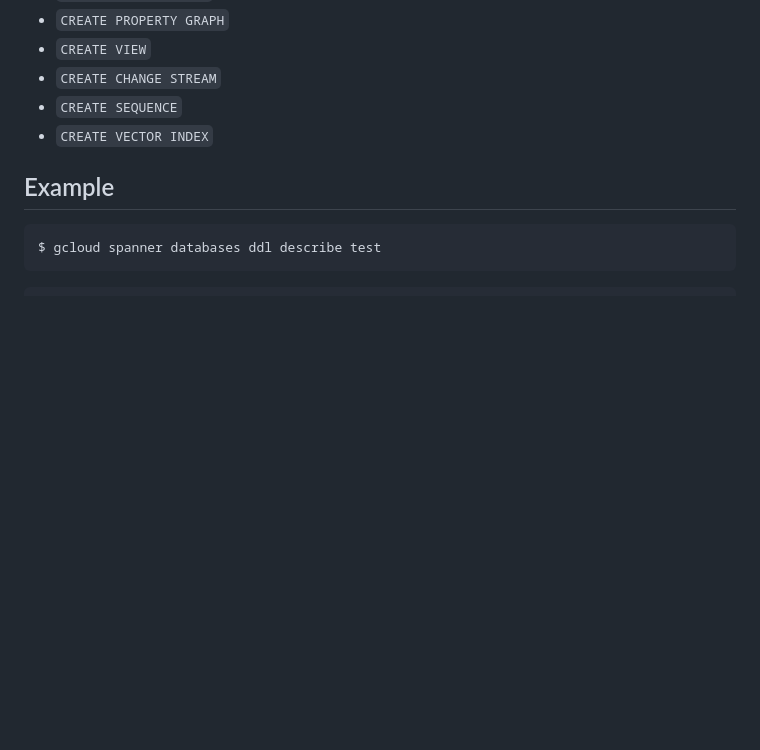
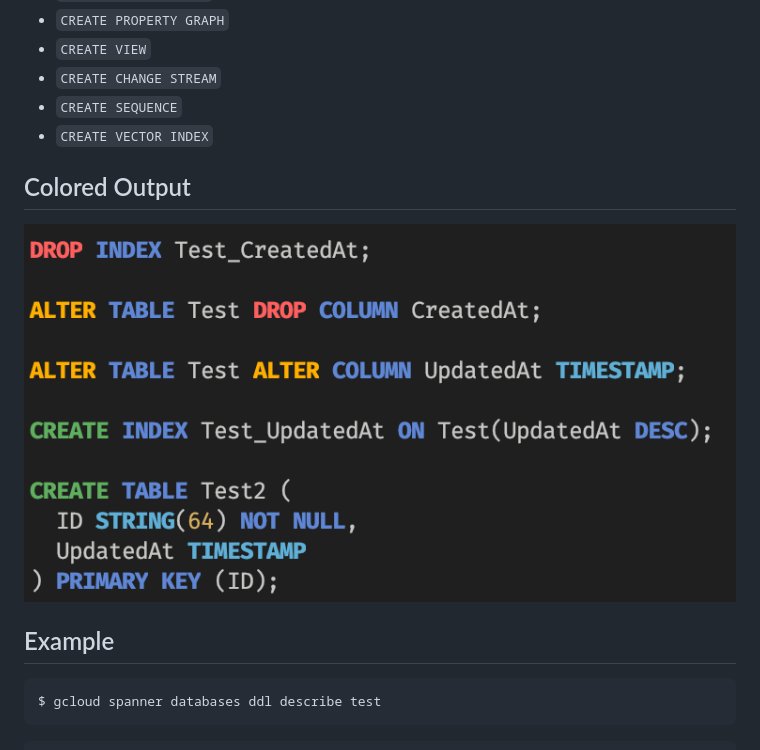
Before and after one commit to morikuni/spannerdiff, a Markdown page: README.md, the part around the change. Rendered like a GitHub page; pictures changed too: example.png (added); blank space fills up the shorter version.

Commit message:
Add example image

```diff
--- a/README.md
+++ b/README.md
@@ -21,6 +21,10 @@ $ go install github.com/morikuni/spannerdiff/cmd/spannerdiff
 - `CREATE CHANGE STREAM`
 - `CREATE SEQUENCE`
 - `CREATE VECTOR INDEX`
+
+## Colored Output
+
+![colored output](./example.png)
 
 ## Example
 
```
